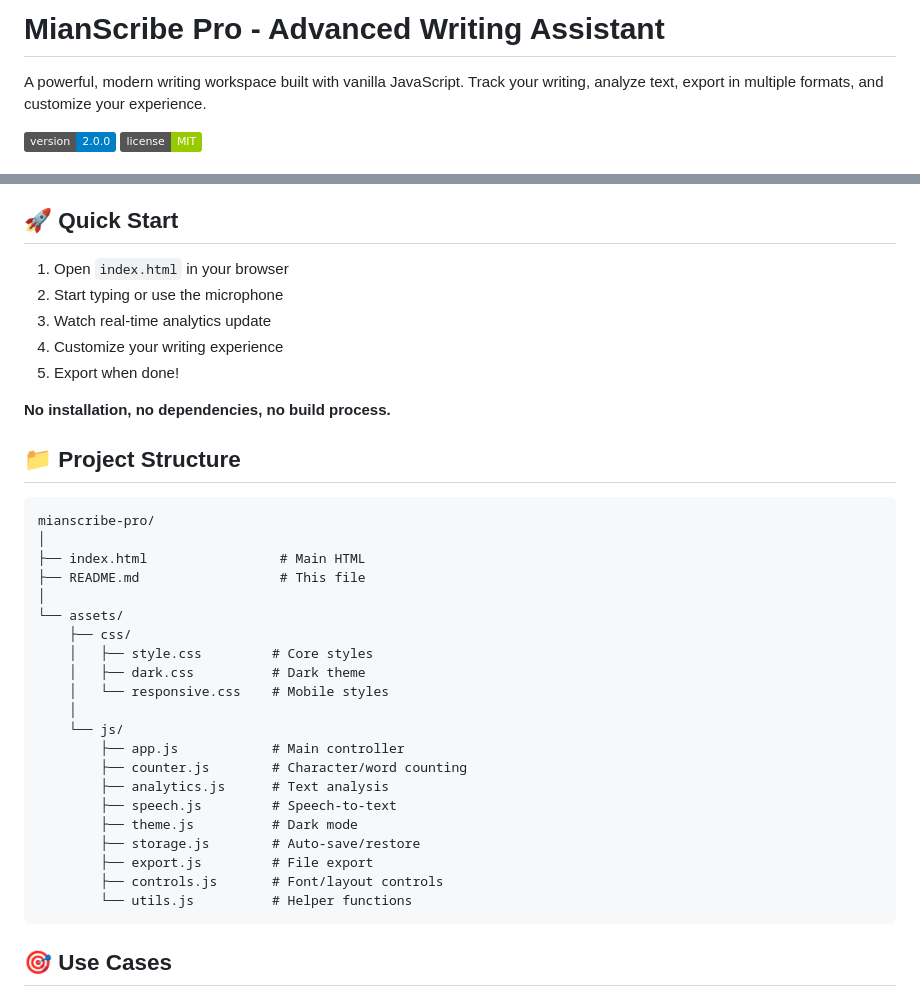
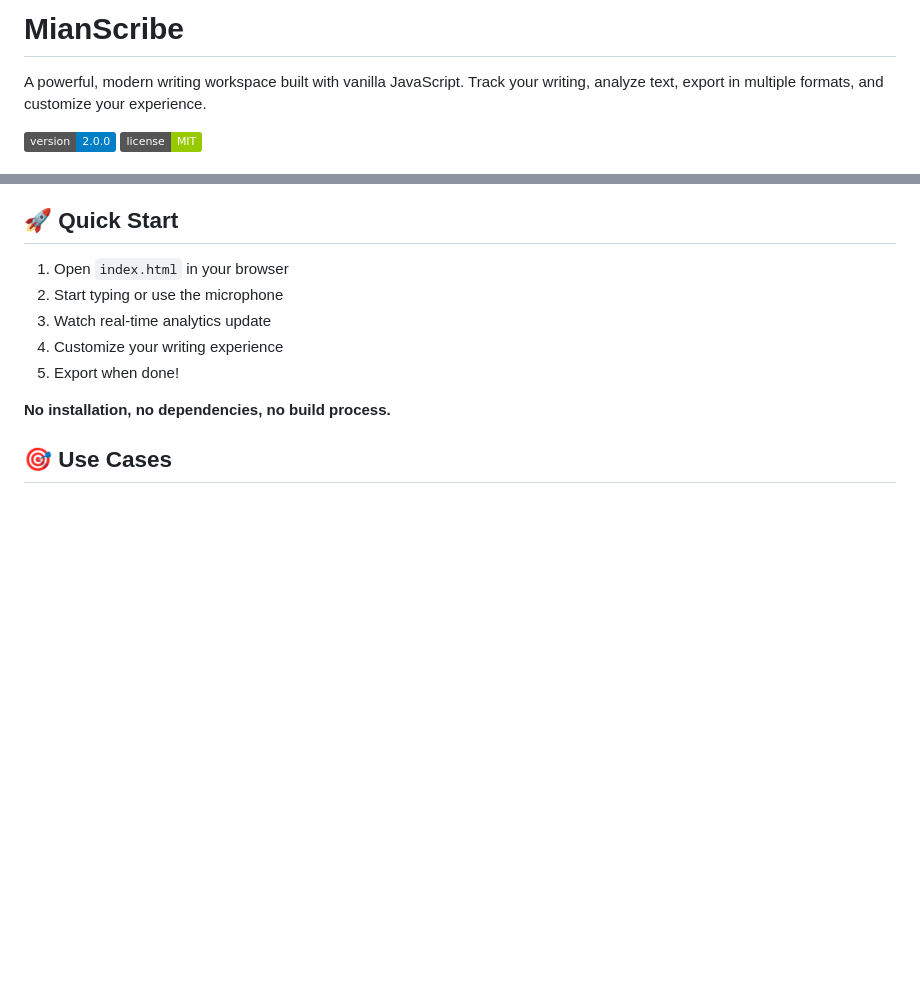
Before and after one commit to Mianhassam96/MianScribe, a Markdown page: README.md, 2 parts joined by grey strips. Rendered like a GitHub page; badges without logos; blank space fills up the shorter version.

````diff
--- a/README.md
+++ b/README.md
@@ -1,4 +1,4 @@
-# MianScribe Pro - Advanced Writing Assistant
+# MianScribe
 
 A powerful, modern writing workspace built with vanilla JavaScript. Track your writing, analyze text, export in multiple formats, and customize your experience.
 
@@ -59,31 +59,6 @@ A powerful, modern writing workspace built with vanilla JavaScript. Track your w
 
 **No installation, no dependencies, no build process.**
 
-## 📁 Project Structure
-
-```
-mianscribe-pro/
-│
-├── index.html                 # Main HTML
-├── README.md                  # This file
-│
-└── assets/
-    ├── css/
-    │   ├── style.css         # Core styles
-    │   ├── dark.css          # Dark theme
-    │   └── responsive.css    # Mobile styles
-    │
-    └── js/
-        ├── app.js            # Main controller
-        ├── counter.js        # Character/word counting
-        ├── analytics.js      # Text analysis
-        ├── speech.js         # Speech-to-text
-        ├── theme.js          # Dark mode
-        ├── storage.js        # Auto-save/restore
-        ├── export.js         # File export
-        ├── controls.js       # Font/layout controls
-        └── utils.js          # Helper functions
-```
 
 ## 🎯 Use Cases
 
````
